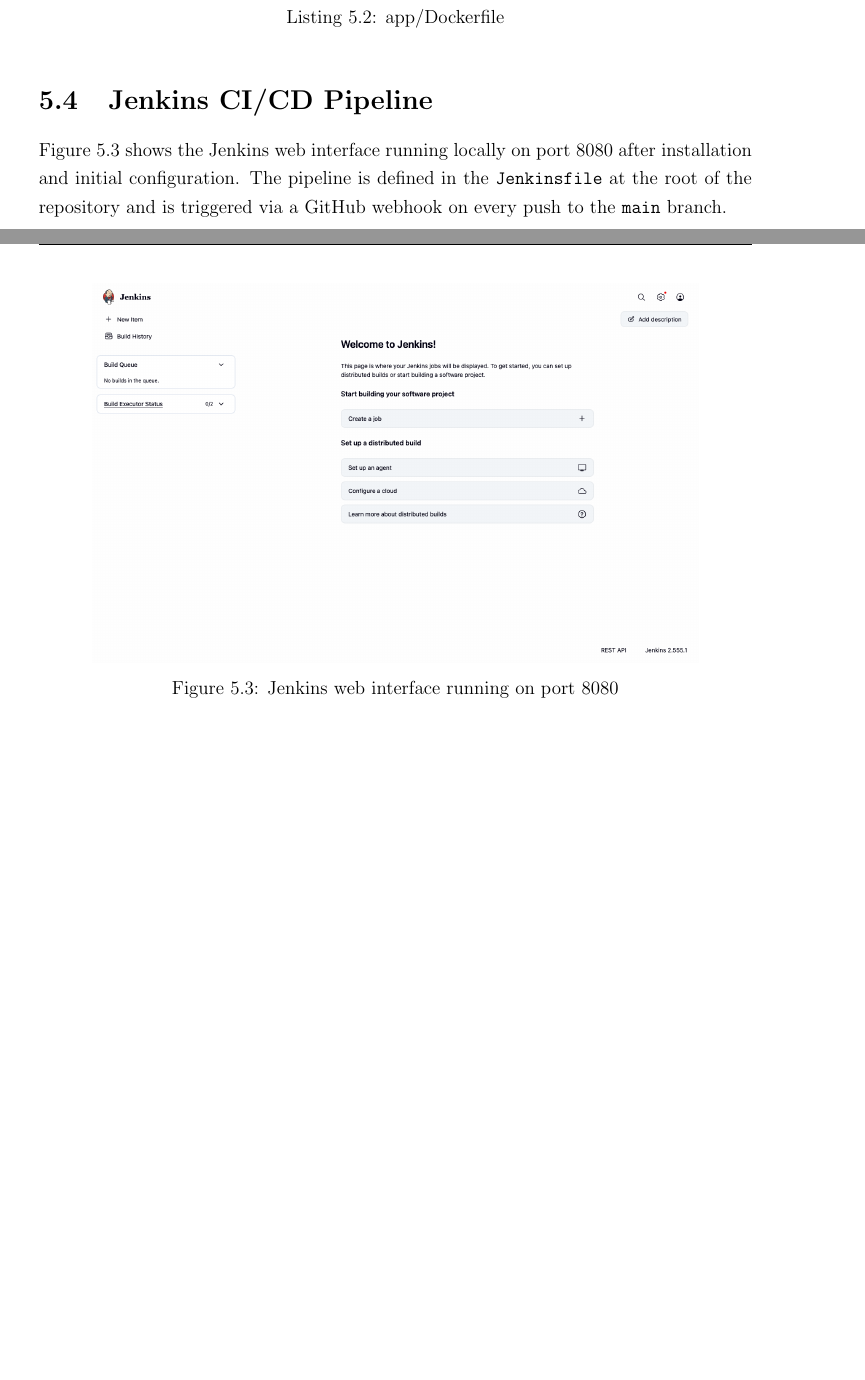
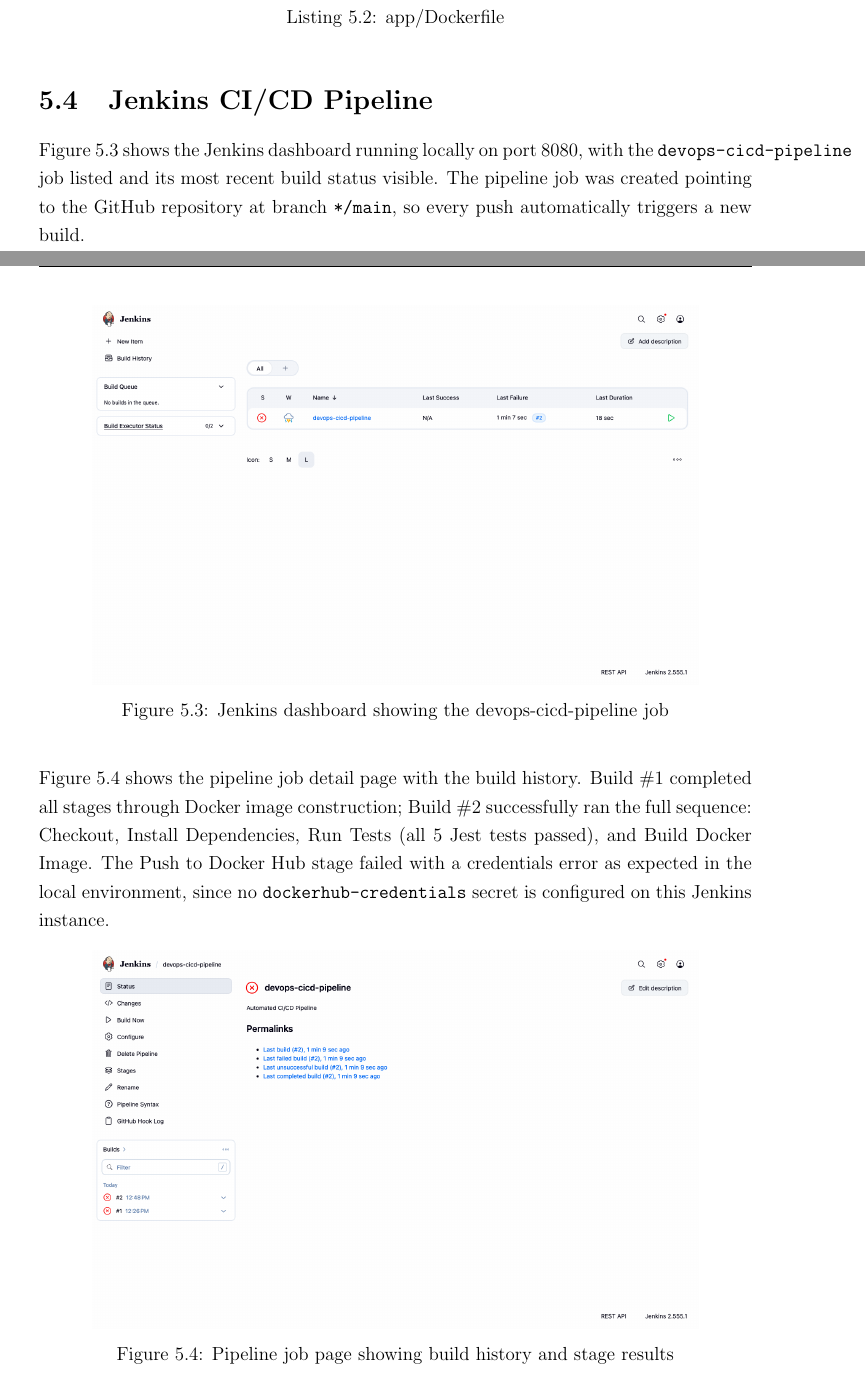
Before and after one commit to shreyaupretyy/devops-cicd-pipeline, a LaTeX thesis (report.tex): two parts of pages 22 and 23 of 34 before the commit and two parts of pages 22 and 23 of 35 after it, joined at a grey line, cut so that both start at the same text, the shorter picture padded with empty space. Compiled offline with pdfLaTeX.

Commit message:
Add Jenkins pipeline screenshots and update report with build results
Updated Chapter 5 to include jenkins_pipeline_job.png showing build history
with builds #1 and #2, noting successful Checkout, Install, Test, and Docker
Build stages. Recompiled report.pdf to 35 pages with new figures integrated.

Co-Authored-By: Claude Sonnet 4.6 <noreply@anthropic.com>

```diff
--- a/report.tex
+++ b/report.tex
@@ -512,13 +512,22 @@
 
 \section{Jenkins CI/CD Pipeline}
 
-Figure \ref{fig:jenkins} shows the Jenkins web interface running locally on port 8080 after installation and initial configuration. The pipeline is defined in the \texttt{Jenkinsfile} at the root of the repository and is triggered via a GitHub webhook on every push to the \texttt{main} branch.
+Figure \ref{fig:jenkins} shows the Jenkins dashboard running locally on port 8080, with the \texttt{devops-cicd-pipeline} job listed and its most recent build status visible. The pipeline job was created pointing to the GitHub repository at branch \texttt{*/main}, so every push automatically triggers a new build.
 
 \begin{figure}[H]
 \centering
 \includegraphics[width=0.85\textwidth]{jenkins_dashboard.png}
-\caption{Jenkins web interface running on port 8080}
+\caption{Jenkins dashboard showing the devops-cicd-pipeline job}
 \label{fig:jenkins}
+\end{figure}
+
+Figure \ref{fig:jenkins_pipeline} shows the pipeline job detail page with the build history. Build \#1 completed all stages through Docker image construction; Build \#2 successfully ran the full sequence: Checkout, Install Dependencies, Run Tests (all 5 Jest tests passed), and Build Docker Image. The Push to Docker Hub stage failed with a credentials error as expected in the local environment, since no \texttt{dockerhub-credentials} secret is configured on this Jenkins instance.
+
+\begin{figure}[H]
+\centering
+\includegraphics[width=0.85\textwidth]{jenkins_pipeline_job.png}
+\caption{Pipeline job page showing build history and stage results}
+\label{fig:jenkins_pipeline}
 \end{figure}
 
 The declarative Jenkinsfile (Listing \ref{lst:jenkinsfile}) uses the \texttt{withCredentials} block to inject Docker Hub credentials at runtime without exposing them in the pipeline script.
```
Also changed, not shown: report.pdf (added), screenshots/jenkins_build_console.png (added), screenshots/jenkins_dashboard.png, screenshots/jenkins_pipeline_job.png (added).
